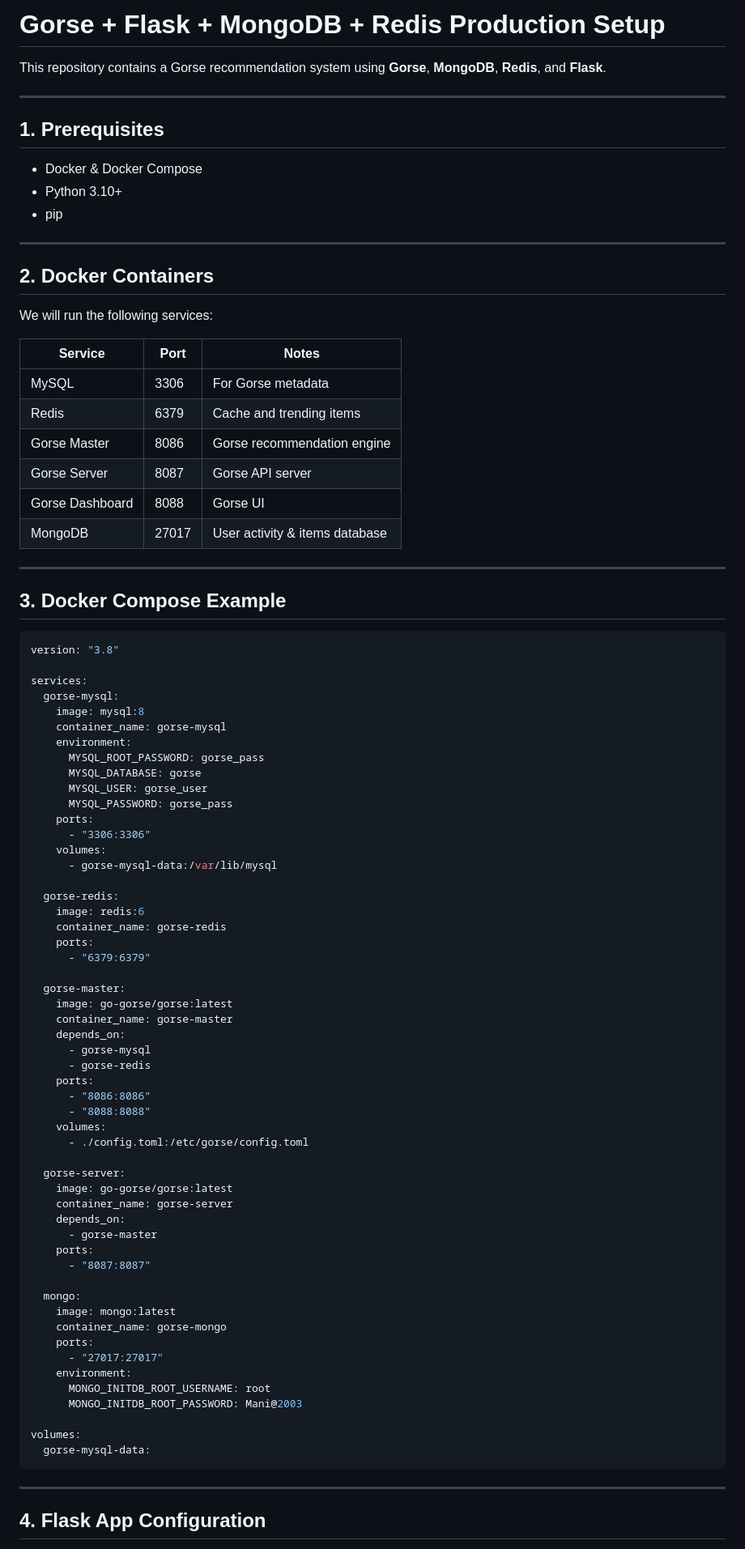
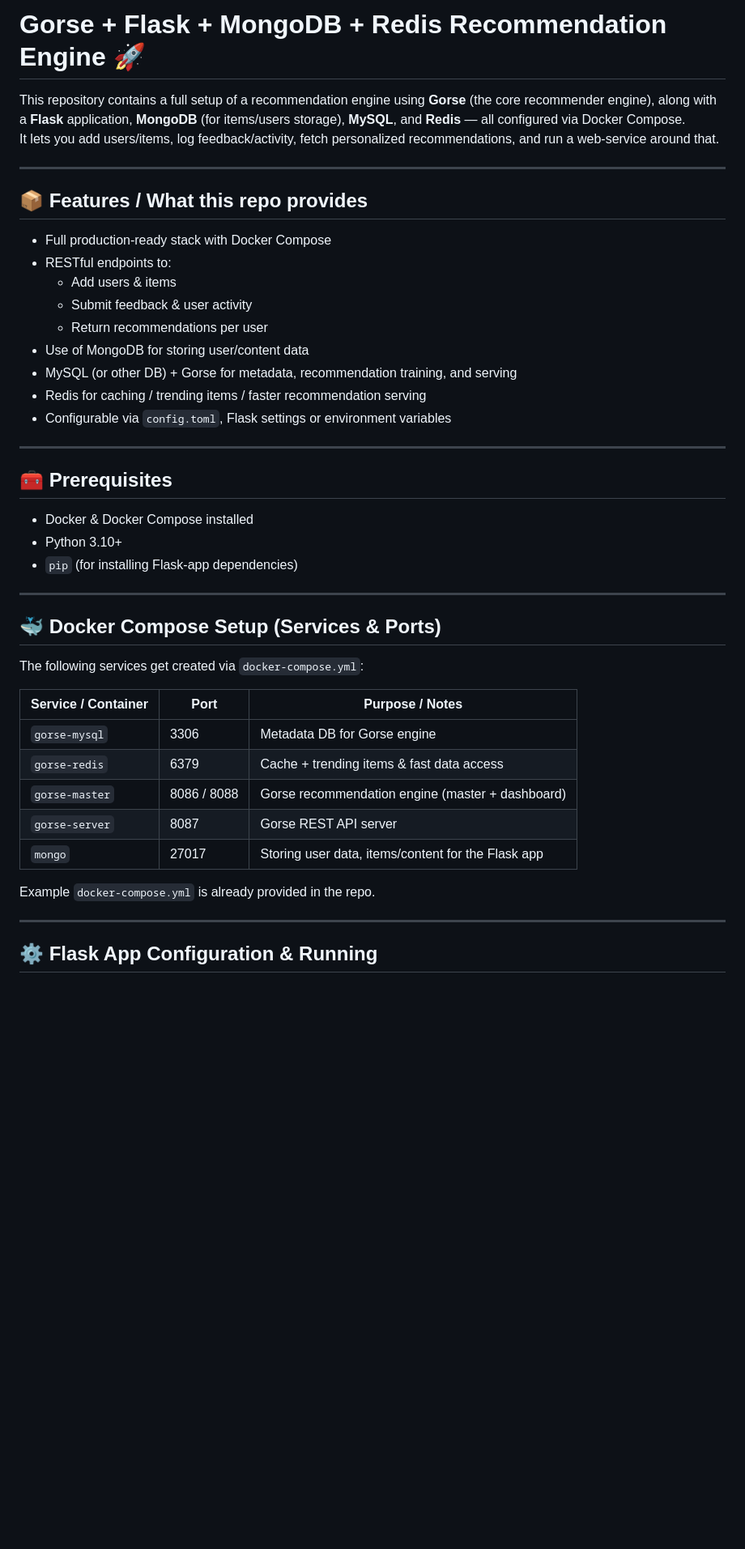
Before and after one commit to Thalavaimanikandan/Gorse-Flask-Recommendation-Engine, a Markdown page: readme.md, the part around one of its changes. Shown at 81% size. Rendered like a GitHub page; blank space fills up the shorter version.

`````diff
--- a/readme.md
+++ b/readme.md
@@ -1,91 +1,47 @@
-# Gorse + Flask + MongoDB + Redis Production Setup
+# Gorse + Flask + MongoDB + Redis Recommendation Engine 🚀
 
-This repository contains a Gorse recommendation system using **Gorse**, **MongoDB**, **Redis**, and **Flask**.
+This repository contains a full setup of a recommendation engine using **Gorse** (the core recommender engine), along with a **Flask** application, **MongoDB** (for items/users storage), **MySQL**, and **Redis** — all configured via Docker Compose.
+It lets you add users/items, log feedback/activity, fetch personalized recommendations, and run a web-service around that.
 
 ---
 
-## **1. Prerequisites**
+## 📦 Features / What this repo provides
 
-- Docker & Docker Compose
-- Python 3.10+
-- pip
+- Full production-ready stack with Docker Compose
+- RESTful endpoints to:
+  - Add users & items
+  - Submit feedback & user activity
+  - Return recommendations per user
+- Use of MongoDB for storing user/content data
+- MySQL (or other DB) + Gorse for metadata, recommendation training, and serving
+- Redis for caching / trending items / faster recommendation serving
+- Configurable via `config.toml`, Flask settings or environment variables
 
 ---
 
-## **2. Docker Containers**
+## 🧰 Prerequisites
 
-We will run the following services:
-
-| Service     | Port     | Notes                           |
-|------------|---------|--------------------------------|
-| MySQL      | 3306    | For Gorse metadata             |
-| Redis      | 6379    | Cache and trending items       |
-| Gorse Master | 8086   | Gorse recommendation engine    |
-| Gorse Server | 8087   | Gorse API server               |
-| Gorse Dashboard | 8088| Gorse UI                       |
-| MongoDB    | 27017   | User activity & items database |
+- Docker & Docker Compose installed
+- Python 3.10+
+- `pip` (for installing Flask-app dependencies)
 
 ---
 
-## **3. Docker Compose Example**
+## 🐳 Docker Compose Setup (Services & Ports)
 
-```yaml
-version: "3.8"
+The following services get created via `docker-compose.yml`:
 
-services:
-  gorse-mysql:
-    image: mysql:8
-    container_name: gorse-mysql
-    environment:
-      MYSQL_ROOT_PASSWORD: gorse_pass
-      MYSQL_DATABASE: gorse
-      MYSQL_USER: gorse_user
-      MYSQL_PASSWORD: gorse_pass
-    ports:
-      - "3306:3306"
-    volumes:
-      - gorse-mysql-data:/var/lib/mysql
+| Service / Container | Port | Purpose / Notes |
+|---------------------|------|------------------|
+| `gorse-mysql`       | 3306 | Metadata DB for Gorse engine |
+| `gorse-redis`       | 6379 | Cache + trending items & fast data access |
+| `gorse-master`      | 8086 / 8088 | Gorse recommendation engine (master + dashboard) |
+| `gorse-server`      | 8087 | Gorse REST API server |
+| `mongo`             | 27017 | Storing user data, items/content for the Flask app |
 
-  gorse-redis:
-    image: redis:6
-    container_name: gorse-redis
-    ports:
-      - "6379:6379"
-
-  gorse-master:
-    image: go-gorse/gorse:latest
-    container_name: gorse-master
-    depends_on:
-      - gorse-mysql
-      - gorse-redis
-    ports:
-      - "8086:8086"
-      - "8088:8088"
-    volumes:
-      - ./config.toml:/etc/gorse/config.toml
-
-  gorse-server:
-    image: go-gorse/gorse:latest
-    container_name: gorse-server
-    depends_on:
-      - gorse-master
-    ports:
-      - "8087:8087"
-
-  mongo:
-    image: mongo:latest
-    container_name: gorse-mongo
-    ports:
-      - "27017:27017"
-    environment:
-      MONGO_INITDB_ROOT_USERNAME: root
-      MONGO_INITDB_ROOT_PASSWORD: Mani@2003
-
-volumes:
-  gorse-mysql-data:
-````
+Example `docker-compose.yml` is already provided in the repo.
 
 ---
 
-## **4. Flask App Configuration**
+## ⚙️ Flask App Configuration & Running
 
`````
Also changed, not shown: other parts of readme.md (+46 -51 lines).
